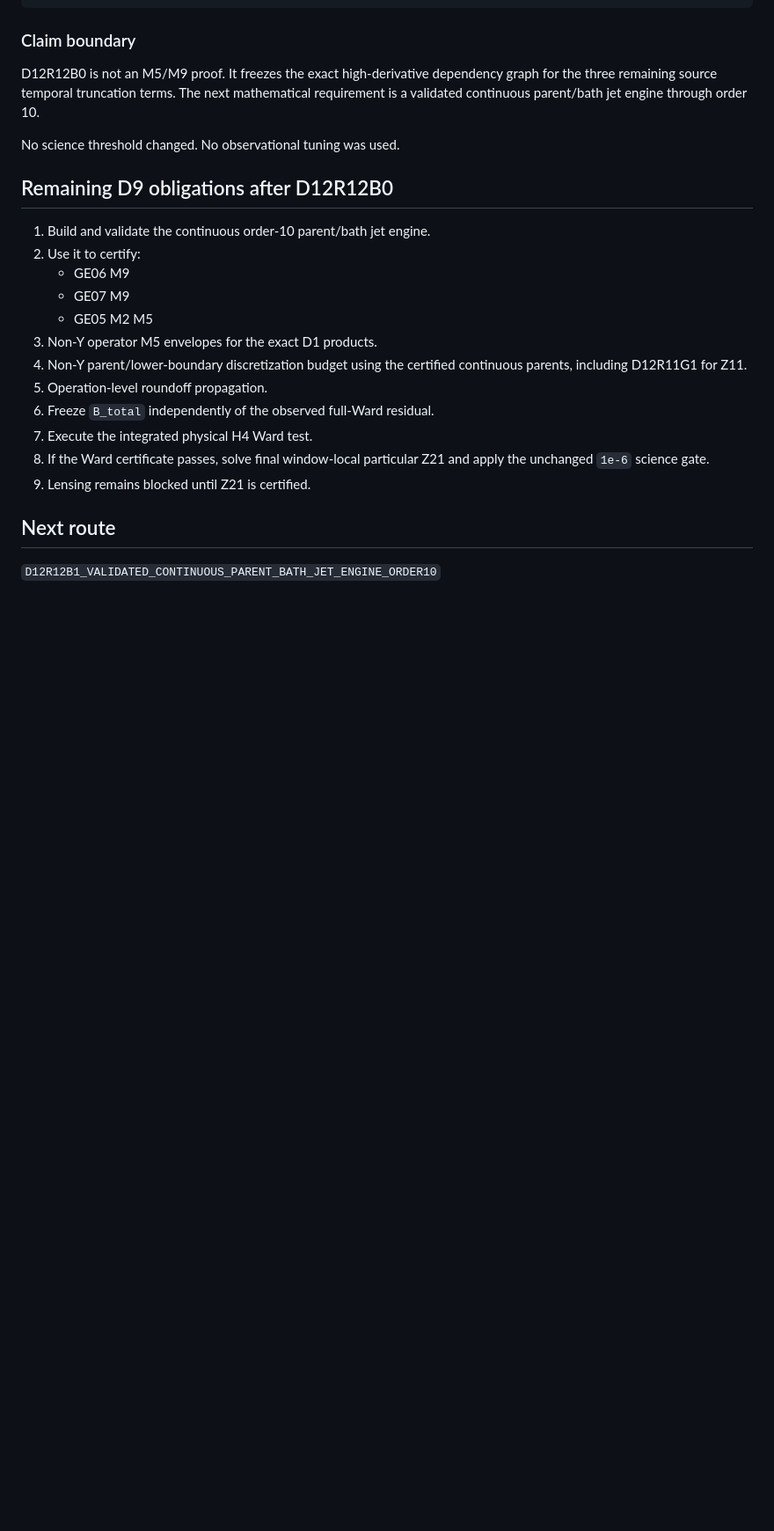
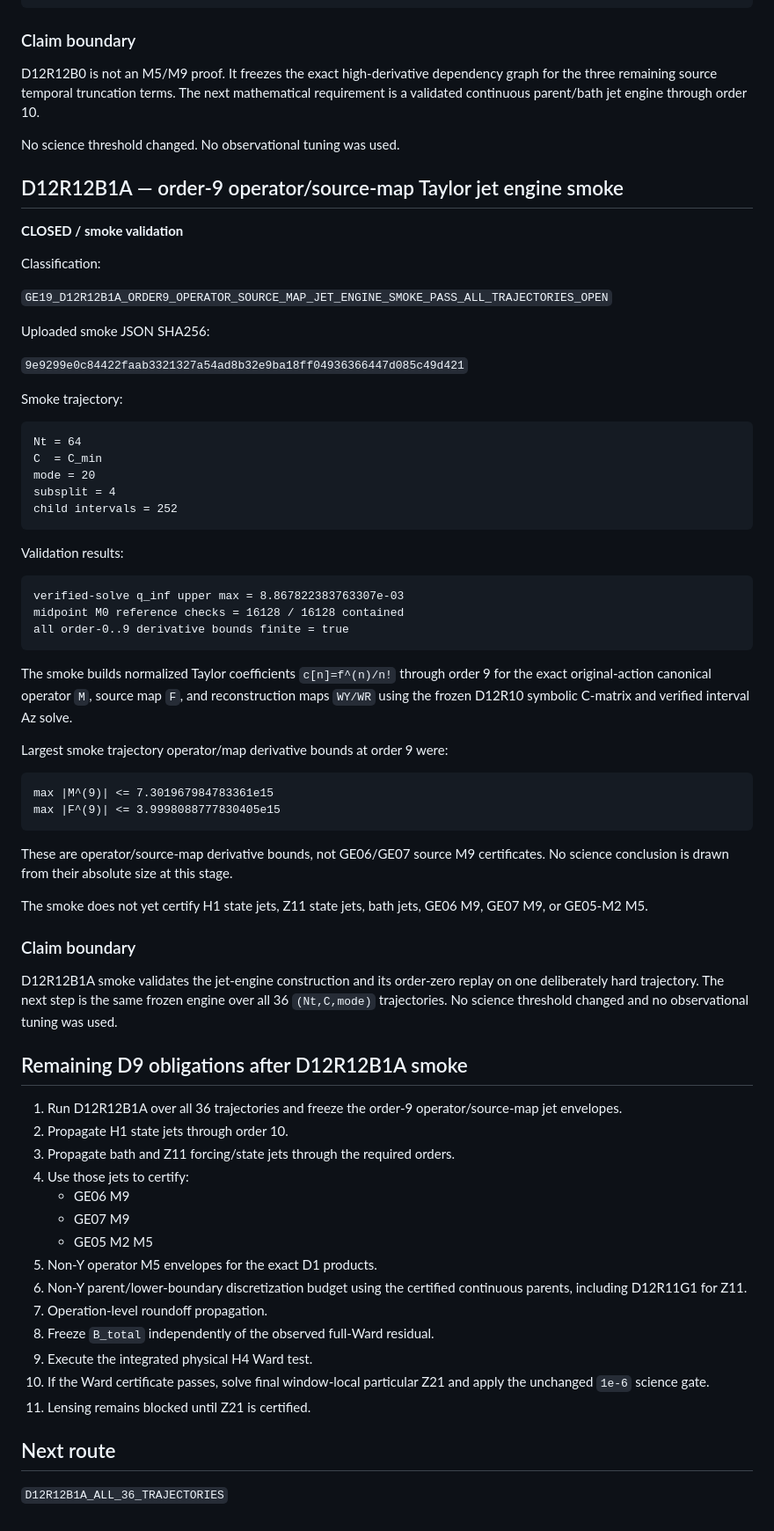
Before and after one commit to dvlahek/aest-memory-gravity, a Markdown page: GE19_D12R12_H4_WARD_BUDGET_LEDGER.md, the part around the change. Shown at 88% size. Drawn GitHub-style; blank space fills up the shorter version.

Commit message:
docs: record D12R12B1A validated jet-engine smoke PASS

````diff
--- a/GE19_D12R12_H4_WARD_BUDGET_LEDGER.md
+++ b/GE19_D12R12_H4_WARD_BUDGET_LEDGER.md
@@ -165,21 +165,70 @@ D12R12B0 is not an M5/M9 proof. It freezes the exact high-derivative dependency
 
 No science threshold changed. No observational tuning was used.
 
-## Remaining D9 obligations after D12R12B0
+## D12R12B1A — order-9 operator/source-map Taylor jet engine smoke
 
-1. Build and validate the continuous order-10 parent/bath jet engine.
-2. Use it to certify:
+**CLOSED / smoke validation**
+
+Classification:
+
+`GE19_D12R12B1A_ORDER9_OPERATOR_SOURCE_MAP_JET_ENGINE_SMOKE_PASS_ALL_TRAJECTORIES_OPEN`
+
+Uploaded smoke JSON SHA256:
+
+`9e9299e0c84422faab3321327a54ad8b32e9ba18ff04936366447d085c49d421`
+
+Smoke trajectory:
+
+```text
+Nt = 64
+C  = C_min
+mode = 20
+subsplit = 4
+child intervals = 252
+```
+
+Validation results:
+
+```text
+verified-solve q_inf upper max = 8.867822383763307e-03
+midpoint M0 reference checks = 16128 / 16128 contained
+all order-0..9 derivative bounds finite = true
+```
+
+The smoke builds normalized Taylor coefficients `c[n]=f^(n)/n!` through order 9 for the exact original-action canonical operator `M`, source map `F`, and reconstruction maps `WY/WR` using the frozen D12R10 symbolic C-matrix and verified interval Az solve.
+
+Largest smoke trajectory operator/map derivative bounds at order 9 were:
+
+```text
+max |M^(9)| <= 7.301967984783361e15
+max |F^(9)| <= 3.9998088777830405e15
+```
+
+These are operator/source-map derivative bounds, not GE06/GE07 source M9 certificates. No science conclusion is drawn from their absolute size at this stage.
+
+The smoke does not yet certify H1 state jets, Z11 state jets, bath jets, GE06 M9, GE07 M9, or GE05-M2 M5.
+
+### Claim boundary
+
+D12R12B1A smoke validates the jet-engine construction and its order-zero replay on one deliberately hard trajectory. The next step is the same frozen engine over all 36 `(Nt,C,mode)` trajectories. No science threshold changed and no observational tuning was used.
+
+## Remaining D9 obligations after D12R12B1A smoke
+
+1. Run D12R12B1A over all 36 trajectories and freeze the order-9 operator/source-map jet envelopes.
+2. Propagate H1 state jets through order 10.
+3. Propagate bath and Z11 forcing/state jets through the required orders.
+4. Use those jets to certify:
    - GE06 M9
    - GE07 M9
    - GE05 M2 M5
-3. Non-Y operator M5 envelopes for the exact D1 products.
-4. Non-Y parent/lower-boundary discretization budget using the certified continuous parents, including D12R11G1 for Z11.
-5. Operation-level roundoff propagation.
-6. Freeze `B_total` independently of the observed full-Ward residual.
-7. Execute the integrated physical H4 Ward test.
-8. If the Ward certificate passes, solve final window-local particular Z21 and apply the unchanged `1e-6` science gate.
-9. Lensing remains blocked until Z21 is certified.
+5. Non-Y operator M5 envelopes for the exact D1 products.
+6. Non-Y parent/lower-boundary discretization budget using the certified continuous parents, including D12R11G1 for Z11.
+7. Operation-level roundoff propagation.
+8. Freeze `B_total` independently of the observed full-Ward residual.
+9. Execute the integrated physical H4 Ward test.
+10. If the Ward certificate passes, solve final window-local particular Z21 and apply the unchanged `1e-6` science gate.
+11. Lensing remains blocked until Z21 is certified.
 
 ## Next route
 
-`D12R12B1_VALIDATED_CONTINUOUS_PARENT_BATH_JET_ENGINE_ORDER10`
+`D12R12B1A_ALL_36_TRAJECTORIES`
````
